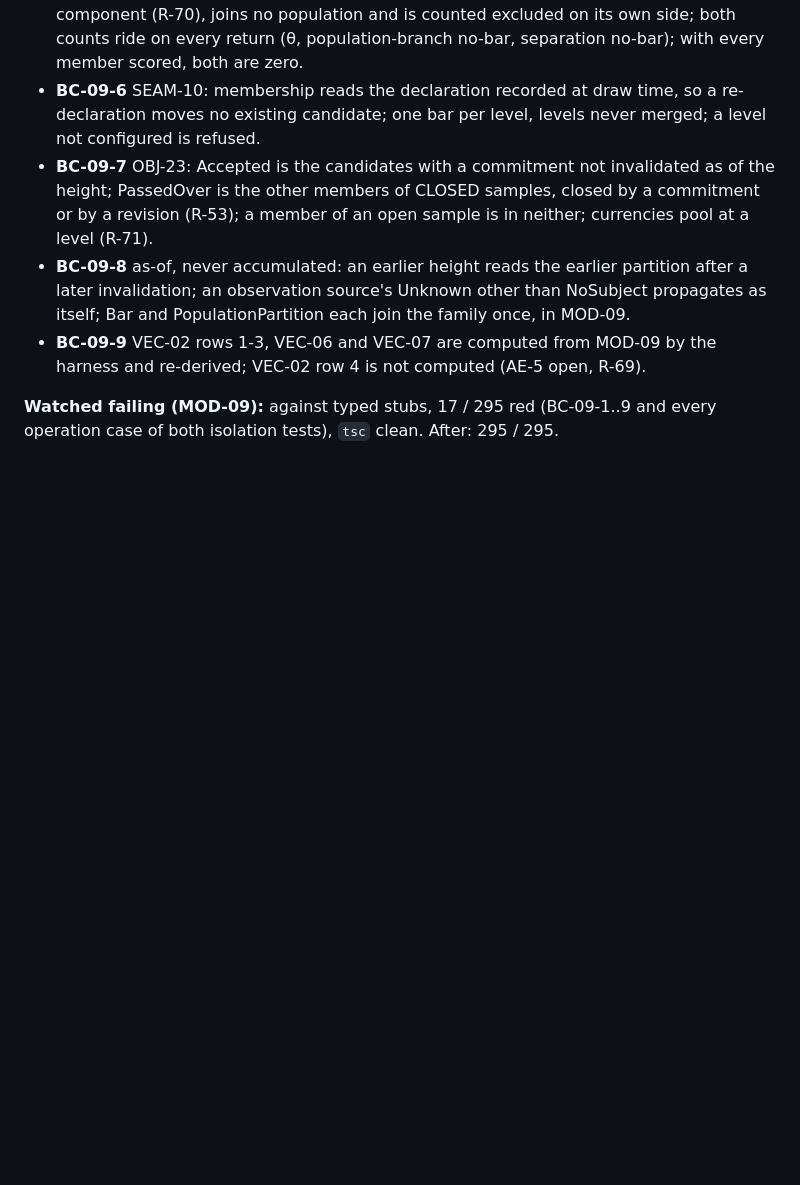
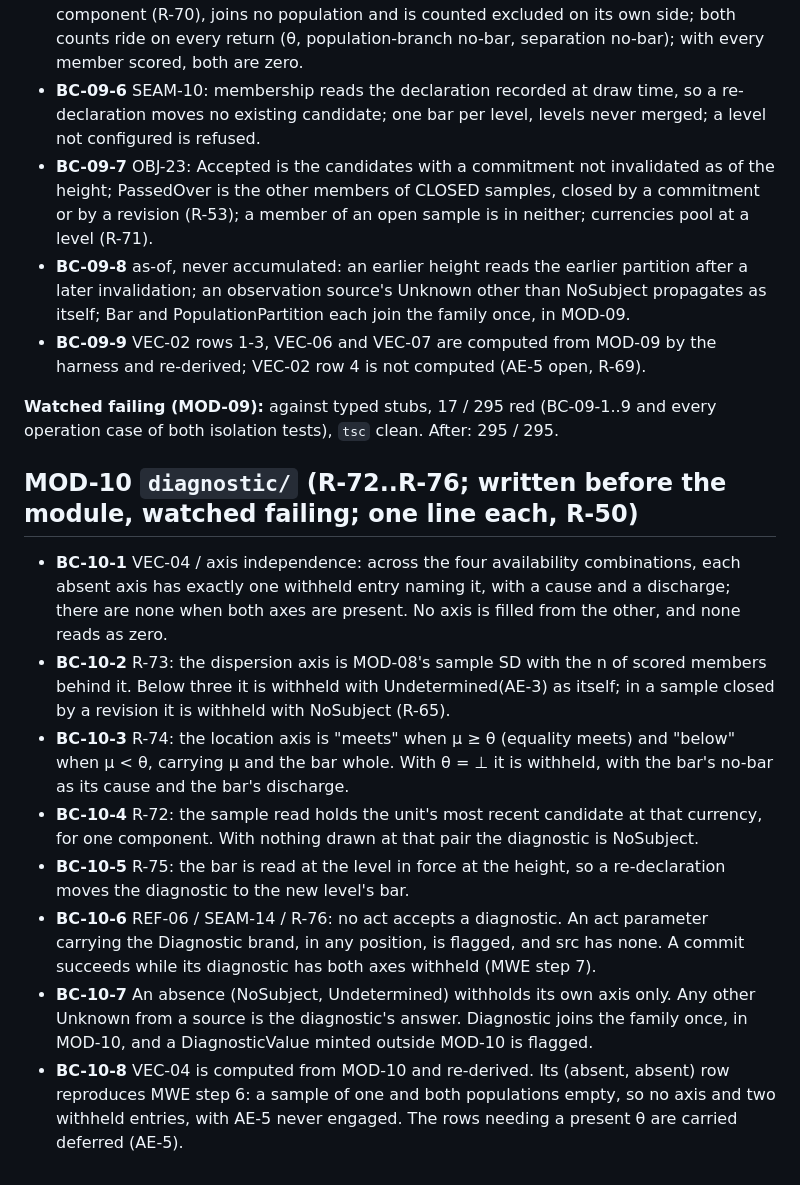
Before and after one commit to Micheal-Gregor/frame-gate, a Markdown page: INSTRUMENTS/axioms-and-base-cases.md, the part around the change. Rendered like a GitHub page; blank space fills up the shorter version.

Commit message:
R-72..R-76 (MOD-10: latest sample per component, measured spread, meets/below, level in force, REF-06 extended) recorded before the build; BC-10-1..8
Co-Authored-By: Claude Opus 5.5 <noreply@anthropic.com>

```diff
--- a/INSTRUMENTS/axioms-and-base-cases.md
+++ b/INSTRUMENTS/axioms-and-base-cases.md
@@ -714,3 +714,14 @@ constructors validating nothing), with the detectors registering `src/lineage`:
 - **BC-09-9** VEC-02 rows 1-3, VEC-06 and VEC-07 are computed from MOD-09 by the harness and re-derived; VEC-02 row 4 is not computed (AE-5 open, R-69).
 
 **Watched failing (MOD-09):** against typed stubs, 17 / 295 red (BC-09-1..9 and every operation case of both isolation tests), `tsc` clean. After: 295 / 295.
+
+## MOD-10 `diagnostic/` (R-72..R-76; written before the module, watched failing; one line each, R-50)
+
+- **BC-10-1** VEC-04 / axis independence: across the four availability combinations, each absent axis has exactly one withheld entry naming it, with a cause and a discharge; there are none when both axes are present. No axis is filled from the other, and none reads as zero.
+- **BC-10-2** R-73: the dispersion axis is MOD-08's sample SD with the n of scored members behind it. Below three it is withheld with Undetermined(AE-3) as itself; in a sample closed by a revision it is withheld with NoSubject (R-65).
+- **BC-10-3** R-74: the location axis is "meets" when μ ≥ θ (equality meets) and "below" when μ < θ, carrying μ and the bar whole. With θ = ⊥ it is withheld, with the bar's no-bar as its cause and the bar's discharge.
+- **BC-10-4** R-72: the sample read holds the unit's most recent candidate at that currency, for one component. With nothing drawn at that pair the diagnostic is NoSubject.
+- **BC-10-5** R-75: the bar is read at the level in force at the height, so a re-declaration moves the diagnostic to the new level's bar.
+- **BC-10-6** REF-06 / SEAM-14 / R-76: no act accepts a diagnostic. An act parameter carrying the Diagnostic brand, in any position, is flagged, and src has none. A commit succeeds while its diagnostic has both axes withheld (MWE step 7).
+- **BC-10-7** An absence (NoSubject, Undetermined) withholds its own axis only. Any other Unknown from a source is the diagnostic's answer. Diagnostic joins the family once, in MOD-10, and a DiagnosticValue minted outside MOD-10 is flagged.
+- **BC-10-8** VEC-04 is computed from MOD-10 and re-derived. Its (absent, absent) row reproduces MWE step 6: a sample of one and both populations empty, so no axis and two withheld entries, with AE-5 never engaged. The rows needing a present θ are carried deferred (AE-5).
```
Also changed, not shown: INSTRUMENTS/RESOLUTION_RECORD.md (+5 -0 lines).
